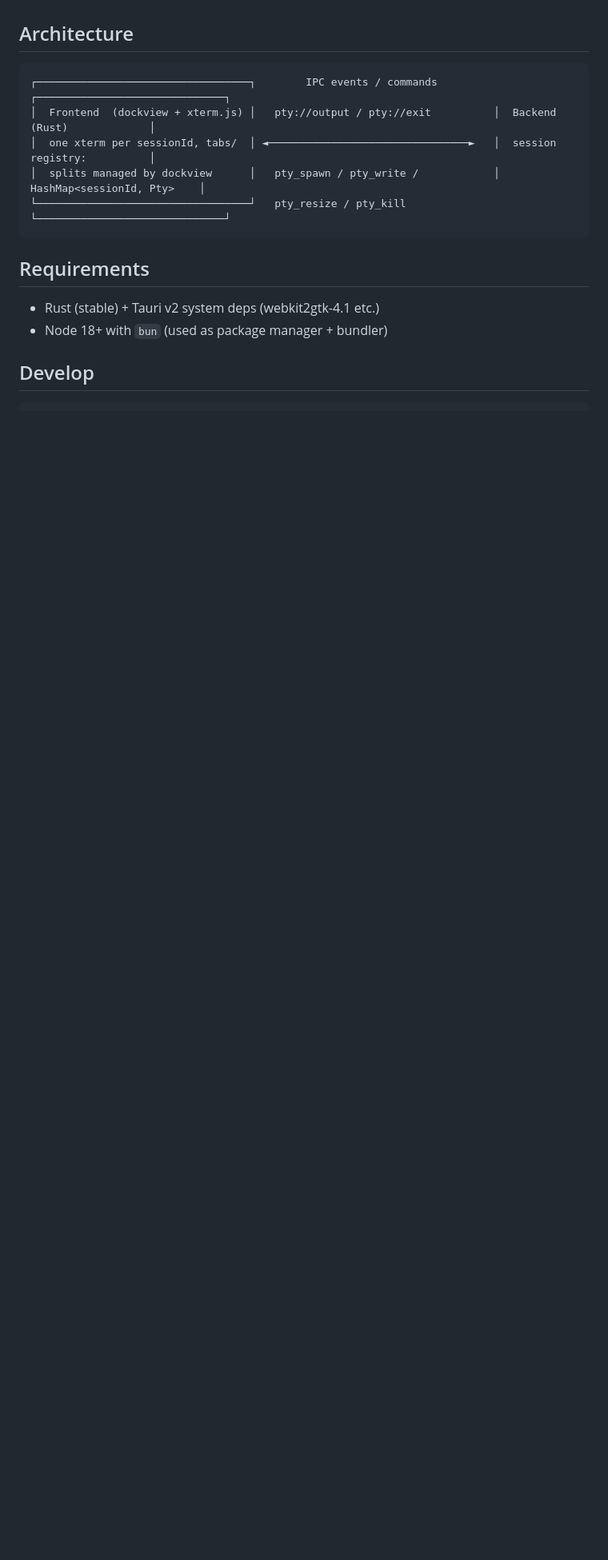
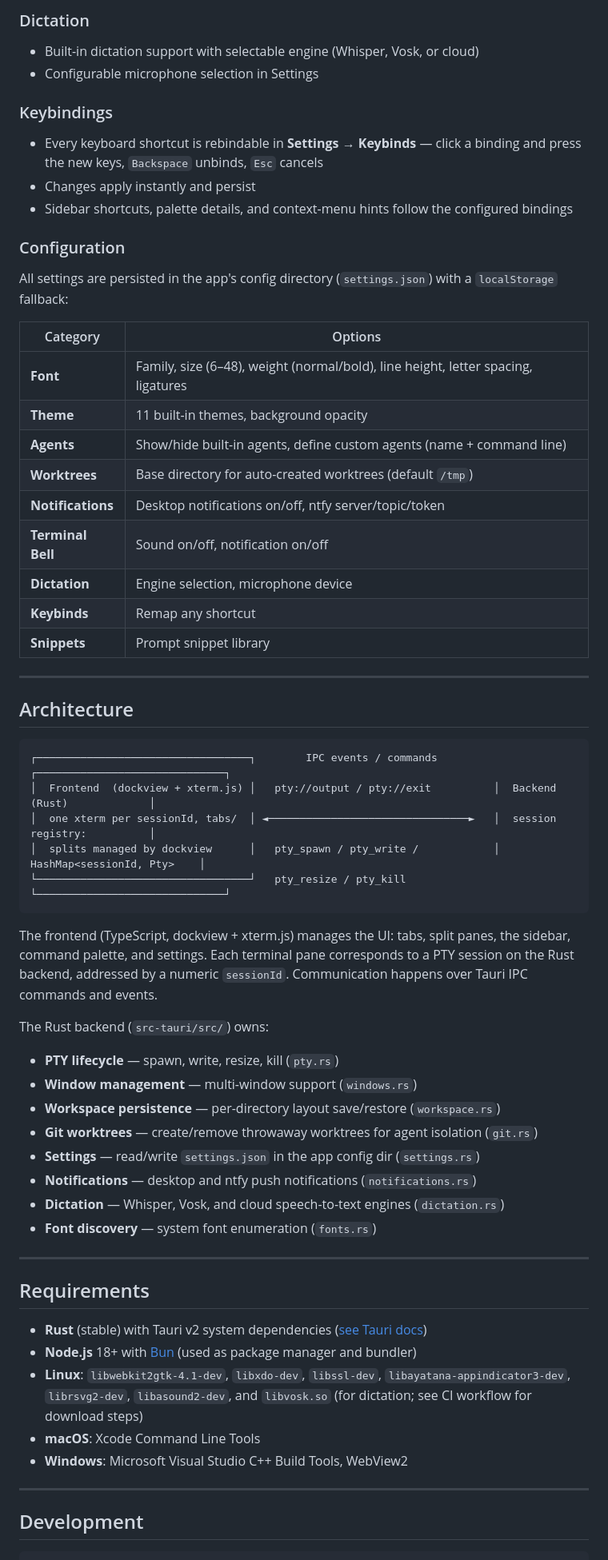
Before and after one commit to TiWo2012/HiveField, a Markdown page: README.md, the part around one of its changes. Shown at 80% size. GitHub-like rendering; blank space fills up the shorter version.

````diff
--- a/README.md
+++ b/README.md
@@ -169,3 +218,34 @@ A desktop terminal built with **Tauri v2** (Rust) and **xterm.js**.
+### Dictation
+
+- Built-in dictation support with selectable engine (Whisper, Vosk, or cloud)
+- Configurable microphone selection in Settings
+
+### Keybindings
+
+- Every keyboard shortcut is rebindable in **Settings → Keybinds** — click a
+  binding and press the new keys, `Backspace` unbinds, `Esc` cancels
+- Changes apply instantly and persist
+- Sidebar shortcuts, palette details, and context-menu hints follow the
+  configured bindings
+
+### Configuration
+
+All settings are persisted in the app's config directory (`settings.json`)
+with a `localStorage` fallback:
+
+| Category | Options |
+|----------|---------|
+| **Font** | Family, size (6–48), weight (normal/bold), line height, letter spacing, ligatures |
+| **Theme** | 11 built-in themes, background opacity |
+| **Agents** | Show/hide built-in agents, define custom agents (name + command line) |
+| **Worktrees** | Base directory for auto-created worktrees (default `/tmp`) |
+| **Notifications** | Desktop notifications on/off, ntfy server/topic/token |
+| **Terminal Bell** | Sound on/off, notification on/off |
+| **Dictation** | Engine selection, microphone device |
+| **Keybinds** | Remap any shortcut |
+| **Snippets** | Prompt snippet library |
+
+---
 
 ## Architecture
 
@@ -177,11 +257,40 @@ A desktop terminal built with **Tauri v2** (Rust) and **xterm.js**.
 └──────────────────────────────────┘   pty_resize / pty_kill              └──────────────────────────────┘
 ```
 
+The frontend (TypeScript, dockview + xterm.js) manages the UI: tabs, split
+panes, the sidebar, command palette, and settings. Each terminal pane
+corresponds to a PTY session on the Rust backend, addressed by a numeric
+`sessionId`. Communication happens over Tauri IPC commands and events.
+
+The Rust backend (`src-tauri/src/`) owns:
+- **PTY lifecycle** — spawn, write, resize, kill (`pty.rs`)
+- **Window management** — multi-window support (`windows.rs`)
+- **Workspace persistence** — per-directory layout save/restore (`workspace.rs`)
+- **Git worktrees** — create/remove throwaway worktrees for agent isolation
+  (`git.rs`)
+- **Settings** — read/write `settings.json` in the app config dir
+  (`settings.rs`)
+- **Notifications** — desktop and ntfy push notifications (`notifications.rs`)
+- **Dictation** — Whisper, Vosk, and cloud speech-to-text engines
+  (`dictation.rs`)
+- **Font discovery** — system font enumeration (`fonts.rs`)
+
+---
+
 ## Requirements
 
-- Rust (stable) + Tauri v2 system deps (webkit2gtk-4.1 etc.)
-- Node 18+ with `bun` (used as package manager + bundler)
+- **Rust** (stable) with Tauri v2 system dependencies
+  ([see Tauri docs](https://v2.tauri.app/start/prerequisites/))
+- **Node.js** 18+ with [Bun](https://bun.sh) (used as package manager and
+  bundler)
+- **Linux**: `libwebkit2gtk-4.1-dev`, `libxdo-dev`, `libssl-dev`,
+  `libayatana-appindicator3-dev`, `librsvg2-dev`, `libasound2-dev`, and
+  `libvosk.so` (for dictation; see CI workflow for download steps)
+- **macOS**: Xcode Command Line Tools
+- **Windows**: Microsoft Visual Studio C++ Build Tools, WebView2
 
-## Develop
+---
+
+## Development
 
 ```sh
````
Also changed, not shown: other parts of README.md (+279 -192 lines).
